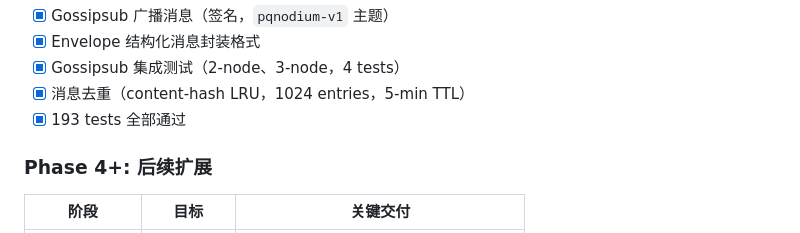
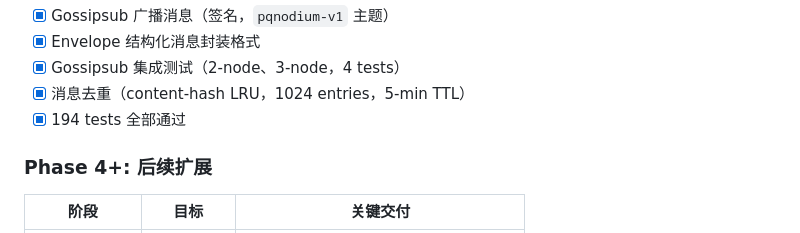
Before and after one commit to zhangzw0170/PQNodium, a Markdown page: doc/start/03_technical_plan.md, the part around the change. Drawn GitHub-style.

```diff
--- a/doc/start/03_technical_plan.md
+++ b/doc/start/03_technical_plan.md
@@ -241,7 +241,7 @@ PQNodium 使用 ML-KEM 确保即使量子计算机出现，历史消息也无法
 - [x] Envelope 结构化消息封装格式
 - [x] Gossipsub 集成测试（2-node、3-node，4 tests）
 - [x] 消息去重（content-hash LRU，1024 entries，5-min TTL）
-- [x] 193 tests 全部通过
+- [x] 194 tests 全部通过
 
 ### Phase 4+: 后续扩展
 
```
Also changed, not shown: doc/CHANGELOG.md (+1 -6 lines), doc/currentRisk/README.md (+3 -3 lines).
